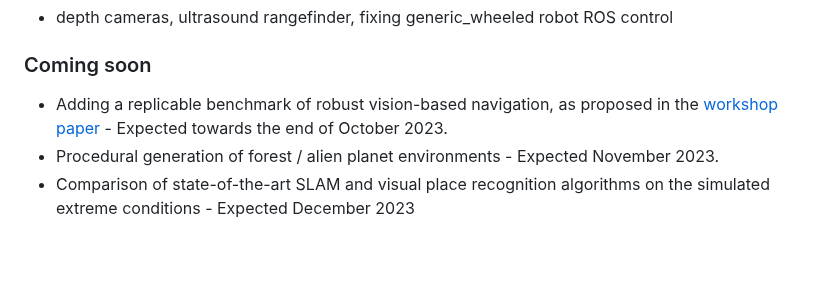
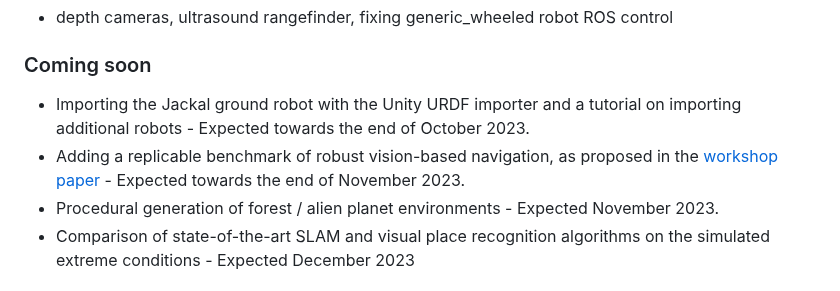
Before and after one commit to MrTomzor/navigation_unity_testbed, a Markdown page: README.md, the part around the change. Rendered like a GitHub page; blank space fills up the shorter version.

```diff
--- a/README.md
+++ b/README.md
@@ -51,7 +51,8 @@ Available:
 In progress:
 - depth cameras, ultrasound rangefinder, fixing generic_wheeled robot ROS control
 ### Coming soon
-- Adding a replicable benchmark of robust vision-based navigation, as proposed in the [workshop paper](https://drive.google.com/drive/folders/1P0P6gtV69hoTc37NbpVFxB2imXVYpxip) - Expected towards the end of October 2023.
+- Importing the Jackal ground robot with the Unity URDF importer and a tutorial on importing additional robots - Expected towards the end of October 2023.
+- Adding a replicable benchmark of robust vision-based navigation, as proposed in the [workshop paper](https://drive.google.com/drive/folders/1P0P6gtV69hoTc37NbpVFxB2imXVYpxip) - Expected towards the end of November 2023.
 - Procedural generation of forest / alien planet environments - Expected November 2023.
 - Comparison of state-of-the-art SLAM and visual place recognition algorithms on the simulated extreme conditions - Expected December 2023
 
```
